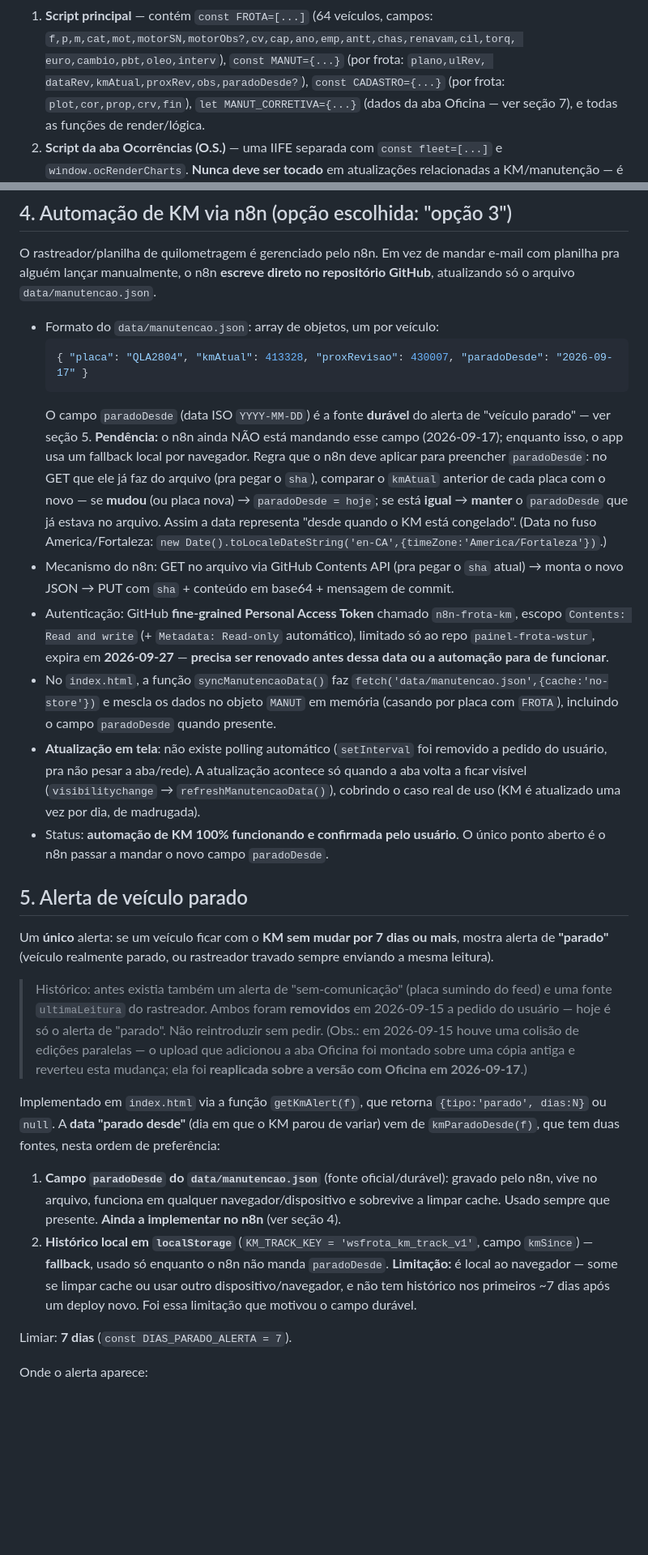
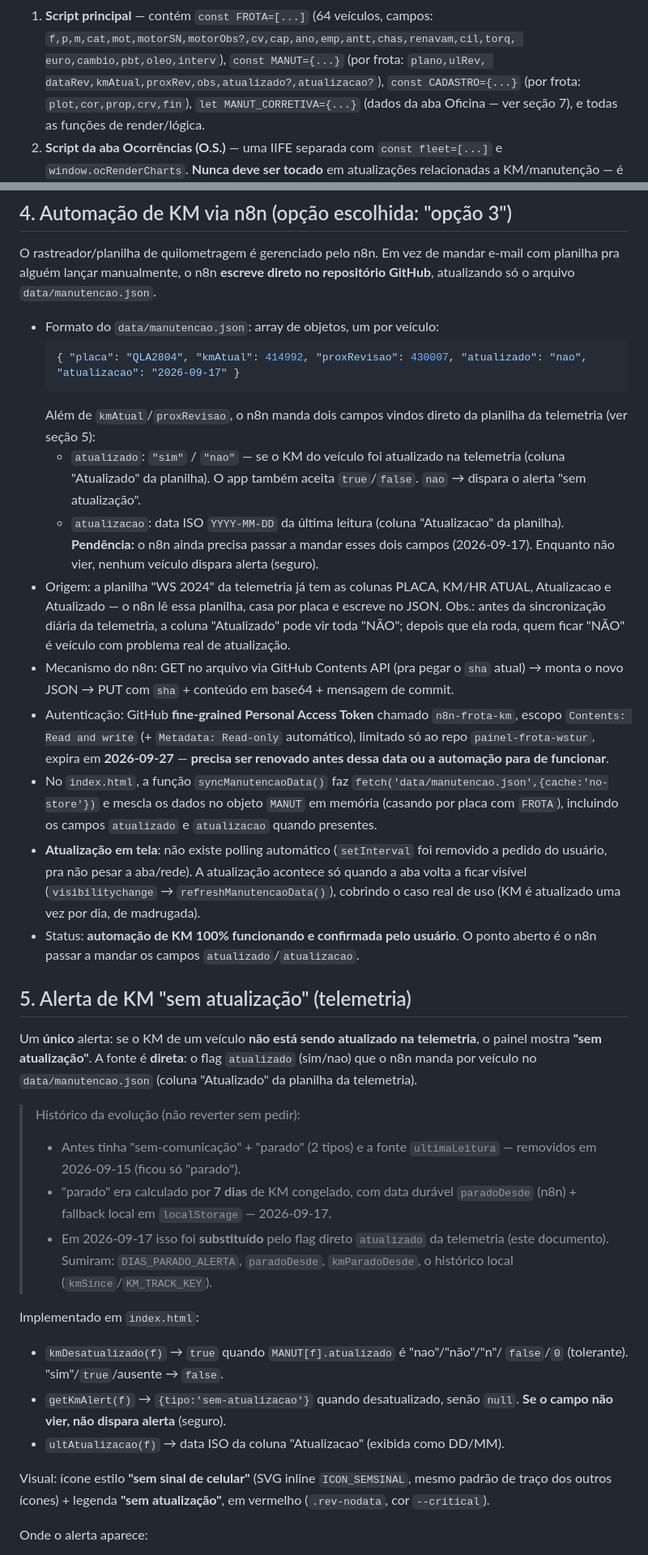
Before and after one commit to ytaloaugusto-cmd/painel-frota-wstur, a Markdown page: PROJETO_PAINEL.md, 2 parts joined by grey strips. Shown at 81% size. GitHub-like rendering; blank space fills up the shorter version.

Commit message:
Docs: alerta de KM passa a usar flag atualizado (sim/nao) da telemetria + data

````diff
--- a/PROJETO_PAINEL.md
+++ b/PROJETO_PAINEL.md
@@ -60,7 +60,7 @@ Dentro do `index.html`, dois blocos `<script>`:
 1. **Script principal** — contém `const FROTA=[...]` (64 veículos, campos:
    `f,p,m,cat,mot,motorSN,motorObs?,cv,cap,ano,emp,antt,chas,renavam,cil,torq,
    euro,cambio,pbt,oleo,interv`), `const MANUT={...}` (por frota: `plano,ulRev,
-   dataRev,kmAtual,proxRev,obs,paradoDesde?`), `const CADASTRO={...}` (por
+   dataRev,kmAtual,proxRev,obs,atualizado?,atualizacao?`), `const CADASTRO={...}` (por
    frota: `plot,cor,prop,crv,fin`), `let MANUT_CORRETIVA={...}` (dados da aba
    Oficina — ver seção 7), e todas as funções de render/lógica.
 2. **Script da aba Ocorrências (O.S.)** — uma IIFE separada com
@@ -106,17 +106,22 @@ direto no repositório GitHub**, atualizando só o arquivo `data/manutencao.json
 
 - Formato do `data/manutencao.json`: array de objetos, um por veículo:
   ```json
-  { "placa": "QLA2804", "kmAtual": 413328, "proxRevisao": 430007, "paradoDesde": "2026-09-17" }
+  { "placa": "QLA2804", "kmAtual": 414992, "proxRevisao": 430007, "atualizado": "nao", "atualizacao": "2026-09-17" }
   ```
-  O campo `paradoDesde` (data ISO `YYYY-MM-DD`) é a fonte **durável** do
-  alerta de "veículo parado" — ver seção 5. **Pendência:** o n8n ainda NÃO
-  está mandando esse campo (2026-09-17); enquanto isso, o app usa um fallback
-  local por navegador. Regra que o n8n deve aplicar para preencher
-  `paradoDesde`: no GET que ele já faz do arquivo (pra pegar o `sha`), comparar
-  o `kmAtual` anterior de cada placa com o novo — se **mudou** (ou placa nova)
-  → `paradoDesde = hoje`; se está **igual** → **manter** o `paradoDesde` que já
-  estava no arquivo. Assim a data representa "desde quando o KM está congelado".
-  (Data no fuso America/Fortaleza: `new Date().toLocaleDateString('en-CA',{timeZone:'America/Fortaleza'})`.)
+  Além de `kmAtual`/`proxRevisao`, o n8n manda dois campos vindos direto da
+  planilha da telemetria (ver seção 5):
+  - `atualizado`: `"sim"` / `"nao"` — se o KM do veículo foi atualizado na
+    telemetria (coluna "Atualizado" da planilha). O app também aceita
+    `true`/`false`. `nao` → dispara o alerta "sem atualização".
+  - `atualizacao`: data ISO `YYYY-MM-DD` da última leitura (coluna
+    "Atualizacao" da planilha).
+  **Pendência:** o n8n ainda precisa passar a mandar esses dois campos
+  (2026-09-17). Enquanto não vier, nenhum veículo dispara alerta (seguro).
+- Origem: a planilha "WS 2024" da telemetria já tem as colunas PLACA,
+  KM/HR ATUAL, Atualizacao e Atualizado — o n8n lê essa planilha, casa por
+  placa e escreve no JSON. Obs.: antes da sincronização diária da telemetria,
+  a coluna "Atualizado" pode vir toda "NÃO"; depois que ela roda, quem ficar
+  "NÃO" é veículo com problema real de atualização.
 - Mecanismo do n8n: GET no arquivo via GitHub Contents API (pra pegar o
   `sha` atual) → monta o novo JSON → PUT com `sha` + conteúdo em base64 +
   mensagem de commit.
@@ -127,45 +132,41 @@ direto no repositório GitHub**, atualizando só o arquivo `data/manutencao.json
   para de funcionar**.
 - No `index.html`, a função `syncManutencaoData()` faz
   `fetch('data/manutencao.json',{cache:'no-store'})` e mescla os dados no
-  objeto `MANUT` em memória (casando por placa com `FROTA`), incluindo o
-  campo `paradoDesde` quando presente.
+  objeto `MANUT` em memória (casando por placa com `FROTA`), incluindo os
+  campos `atualizado` e `atualizacao` quando presentes.
 - **Atualização em tela**: não existe polling automático (`setInterval` foi
   removido a pedido do usuário, pra não pesar a aba/rede). A atualização
   acontece só quando a aba volta a ficar visível (`visibilitychange` →
   `refreshManutencaoData()`), cobrindo o caso real de uso (KM é atualizado
   uma vez por dia, de madrugada).
 - Status: **automação de KM 100% funcionando e confirmada pelo usuário**. O
-  único ponto aberto é o n8n passar a mandar o novo campo `paradoDesde`.
+  ponto aberto é o n8n passar a mandar os campos `atualizado`/`atualizacao`.
 
-## 5. Alerta de veículo parado
+## 5. Alerta de KM "sem atualização" (telemetria)
 
-Um **único** alerta: se um veículo ficar com o **KM sem mudar por 7 dias ou
-mais**, mostra alerta de **"parado"** (veículo realmente parado, ou rastreador
-travado sempre enviando a mesma leitura).
+Um **único** alerta: se o KM de um veículo **não está sendo atualizado na
+telemetria**, o painel mostra **"sem atualização"**. A fonte é **direta**: o
+flag `atualizado` (sim/nao) que o n8n manda por veículo no
+`data/manutencao.json` (coluna "Atualizado" da planilha da telemetria).
 
-> Histórico: antes existia também um alerta de "sem-comunicação" (placa sumindo
-> do feed) e uma fonte `ultimaLeitura` do rastreador. Ambos foram **removidos**
-> em 2026-09-15 a pedido do usuário — hoje é só o alerta de "parado". Não
-> reintroduzir sem pedir. (Obs.: em 2026-09-15 houve uma colisão de edições
-> paralelas — o upload que adicionou a aba Oficina foi montado sobre uma cópia
-> antiga e reverteu esta mudança; ela foi **reaplicada sobre a versão com
-> Oficina em 2026-09-17**.)
+> Histórico da evolução (não reverter sem pedir):
+> - Antes tinha "sem-comunicação" + "parado" (2 tipos) e a fonte `ultimaLeitura`
+>   — removidos em 2026-09-15 (ficou só "parado").
+> - "parado" era calculado por **7 dias** de KM congelado, com data durável
+>   `paradoDesde` (n8n) + fallback local em `localStorage` — 2026-09-17.
+> - Em 2026-09-17 isso foi **substituído** pelo flag direto `atualizado` da
+>   telemetria (este documento). Sumiram: `DIAS_PARADO_ALERTA`, `paradoDesde`,
+>   `kmParadoDesde`, o histórico local (`kmSince`/`KM_TRACK_KEY`).
 
-Implementado em `index.html` via a função `getKmAlert(f)`, que retorna
-`{tipo:'parado', dias:N}` ou `null`. A **data "parado desde"** (dia em que o
-KM parou de variar) vem de `kmParadoDesde(f)`, que tem duas fontes, nesta
-ordem de preferência:
+Implementado em `index.html`:
+- `kmDesatualizado(f)` → `true` quando `MANUT[f].atualizado` é "nao"/"não"/"n"/
+  `false`/`0` (tolerante). "sim"/`true`/ausente → `false`.
+- `getKmAlert(f)` → `{tipo:'sem-atualizacao'}` quando desatualizado, senão
+  `null`. **Se o campo não vier, não dispara alerta** (seguro).
+- `ultAtualizacao(f)` → data ISO da coluna "Atualizacao" (exibida como DD/MM).
 
-1. **Campo `paradoDesde` do `data/manutencao.json`** (fonte oficial/durável):
-   gravado pelo n8n, vive no arquivo, funciona em qualquer navegador/dispositivo
-   e sobrevive a limpar cache. Usado sempre que presente. **Ainda a implementar
-   no n8n** (ver seção 4).
-2. **Histórico local em `localStorage`** (`KM_TRACK_KEY = 'wsfrota_km_track_v1'`,
-   campo `kmSince`) — **fallback**, usado só enquanto o n8n não manda
-   `paradoDesde`. **Limitação:** é local ao navegador — some se limpar cache
-   ou usar outro dispositivo/navegador, e não tem histórico nos primeiros ~7
-   dias após um deploy novo. Foi essa limitação que motivou o campo durável.
-
-Limiar: **7 dias** (`const DIAS_PARADO_ALERTA = 7`).
+Visual: ícone estilo **"sem sinal de celular"** (SVG inline `ICON_SEMSINAL`,
+mesmo padrão de traço dos outros ícones) + legenda **"sem atualização"**, em
+vermelho (`.rev-nodata`, cor `--critical`).
 
 Onde o alerta aparece:
````
Also changed, not shown: other parts of PROJETO_PAINEL.md (+28 -34 lines).
